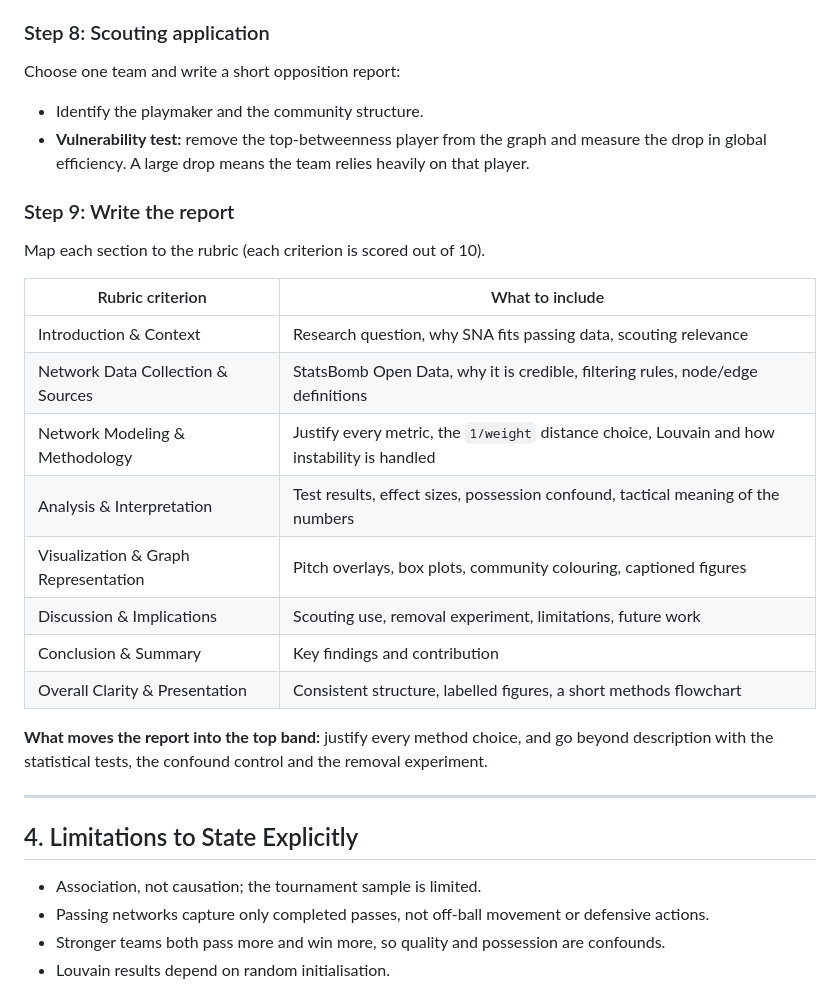
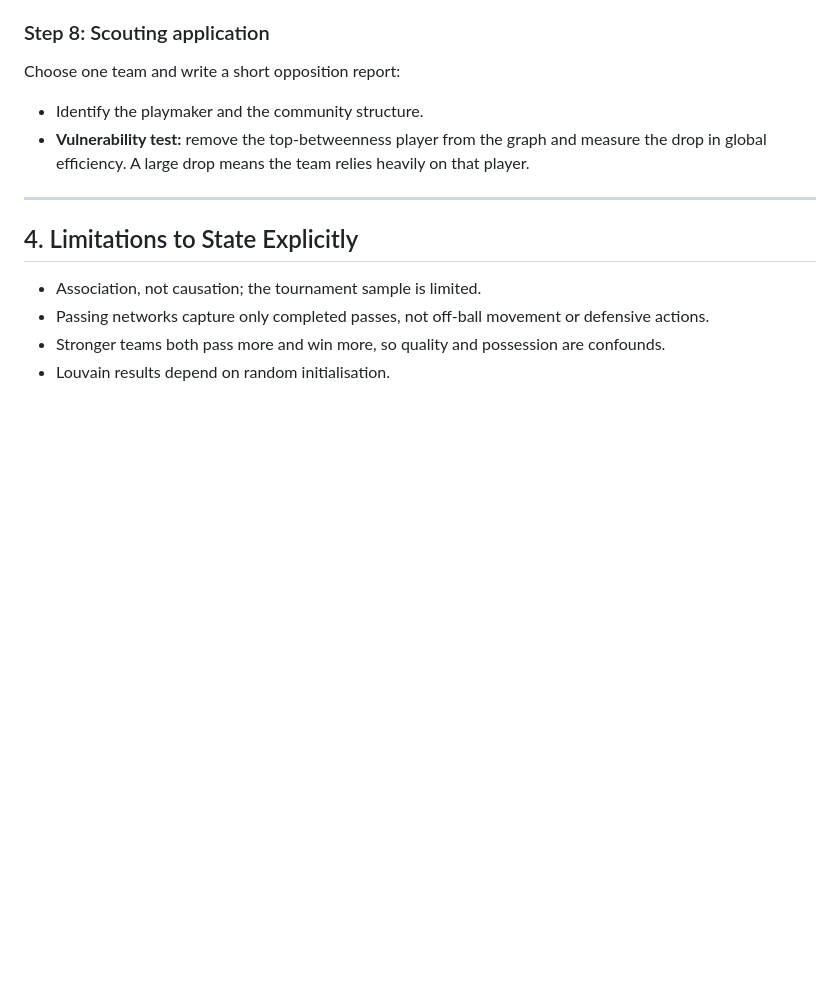
Before and after one commit to aathi-11/SNA_Case_Study, a Markdown page: README.md, the part around the change. Rendered like a GitHub page; blank space fills up the shorter version.

Commit message:
Revise report writing section in README
Removed detailed report writing steps and rubric criteria from the README.

```diff
--- a/README.md
+++ b/README.md
@@ -153,22 +153,6 @@ Choose one team and write a short opposition report:
 - Identify the playmaker and the community structure.
 - **Vulnerability test:** remove the top-betweenness player from the graph and measure the drop in global efficiency. A large drop means the team relies heavily on that player.
 
-### Step 9: Write the report
-
-Map each section to the rubric (each criterion is scored out of 10).
-
-| Rubric criterion | What to include |
-|---|---|
-| Introduction & Context | Research question, why SNA fits passing data, scouting relevance |
-| Network Data Collection & Sources | StatsBomb Open Data, why it is credible, filtering rules, node/edge definitions |
-| Network Modeling & Methodology | Justify every metric, the `1/weight` distance choice, Louvain and how instability is handled |
-| Analysis & Interpretation | Test results, effect sizes, possession confound, tactical meaning of the numbers |
-| Visualization & Graph Representation | Pitch overlays, box plots, community colouring, captioned figures |
-| Discussion & Implications | Scouting use, removal experiment, limitations, future work |
-| Conclusion & Summary | Key findings and contribution |
-| Overall Clarity & Presentation | Consistent structure, labelled figures, a short methods flowchart |
-
-**What moves the report into the top band:** justify every method choice, and go beyond description with the statistical tests, the confound control and the removal experiment.
 
 ---
 
```
